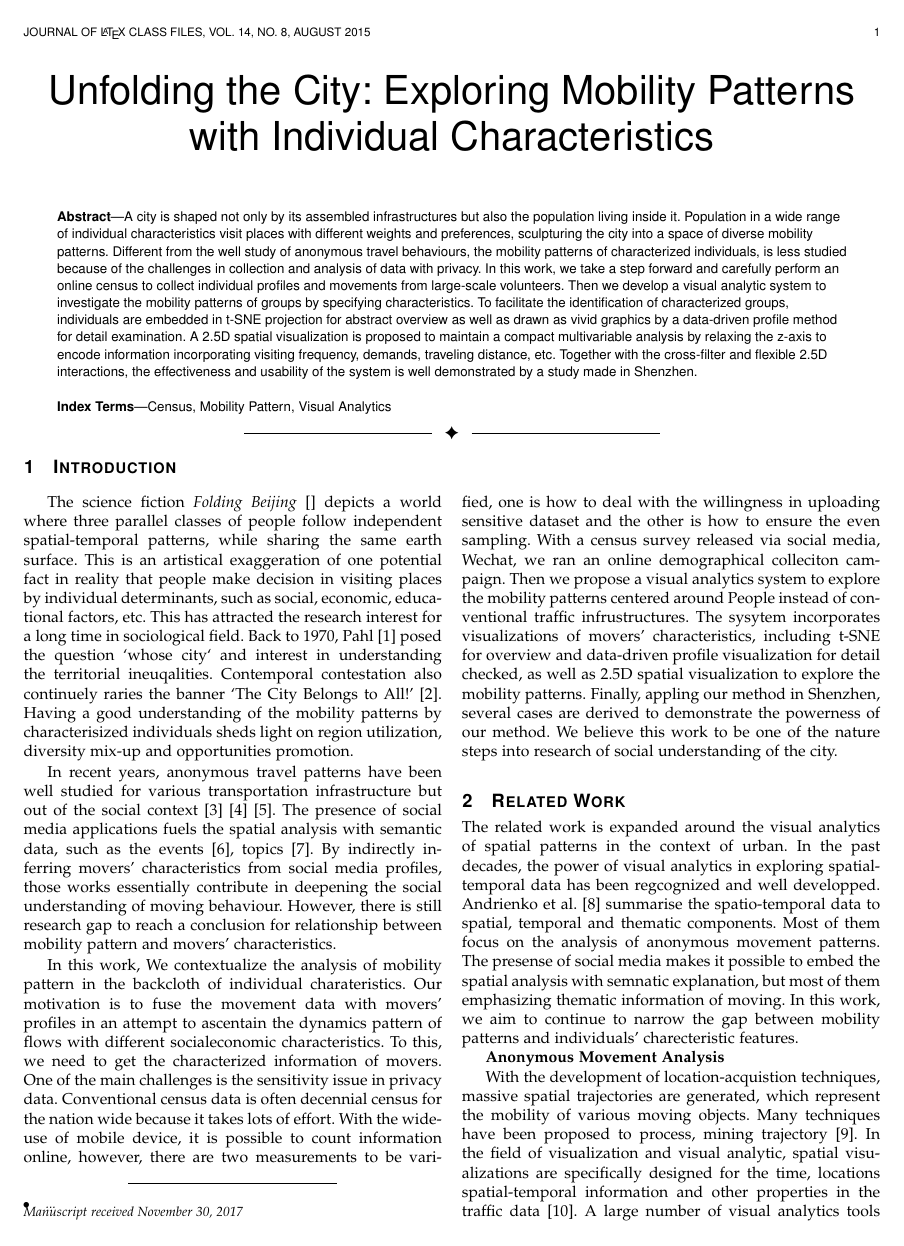
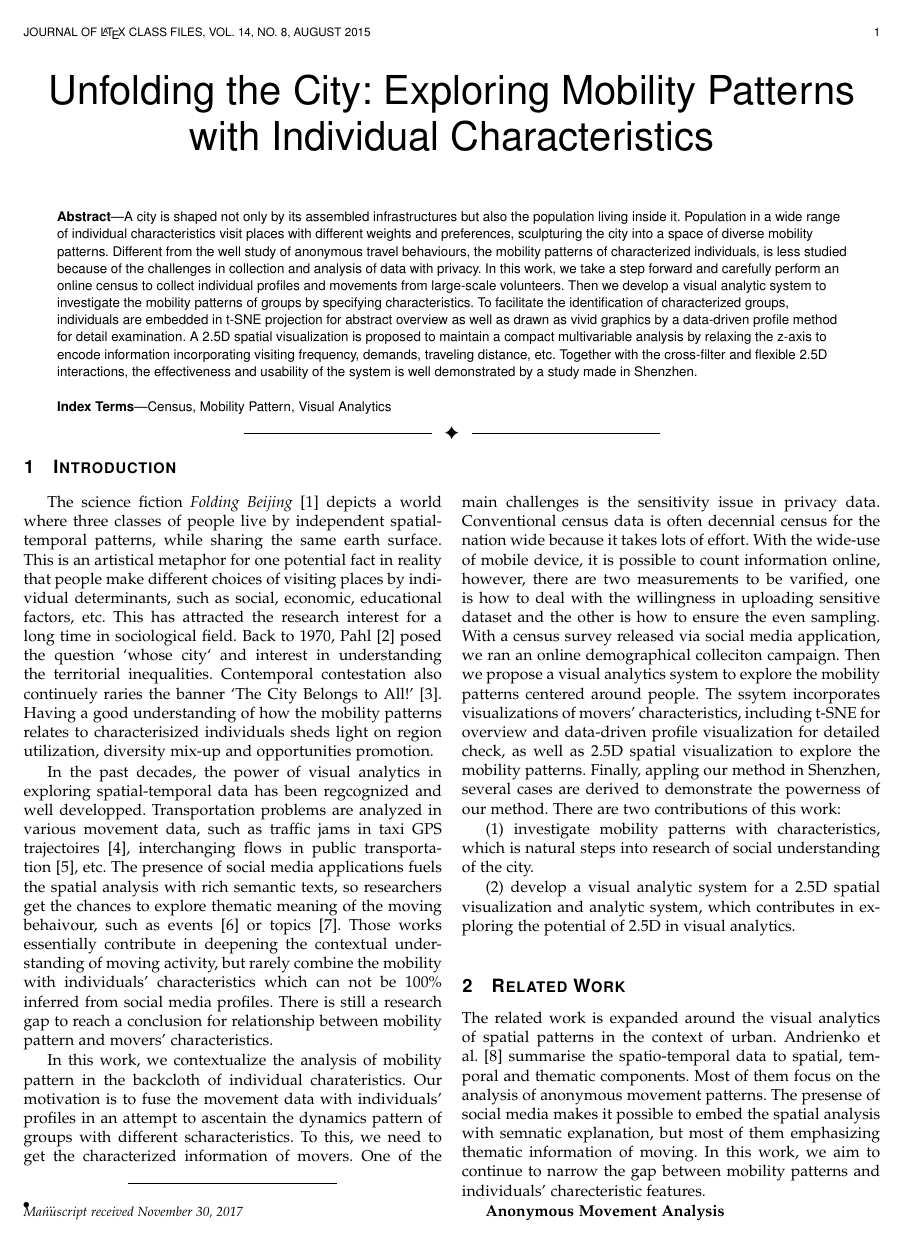
Before and after one commit to wq2333/test, a LaTeX paper (manuscript/main.tex, which reads manuscript/relatedwork.tex): page 1 of 5. Compiled offline with pdfLaTeX.

Commit message:
intro...

```diff
--- a/manuscript/main.tex
+++ b/manuscript/main.tex
@@ -596,12 +596,18 @@ Census, Mobility Pattern, Visual Analytics
 % \IEEEPARstart{O}{verdrawing} scatterplot is ...
 
 
-The science fiction \textit{Folding Beijing}~\cite{} depicts a world where three parallel classes of people follow independent spatial-temporal patterns, while sharing the same earth surface. This is an artistical exaggeration of one potential fact in reality that people make decision in visiting places by individual determinants, such as social, economic, educational factors, etc. This has attracted the research interest for a long time in sociological field. Back to 1970, Pahl~\cite{pahl1975whose} posed the question `whose city` and interest in understanding the territorial ineuqalities. Contemporal contestation also continuely raries the banner `The City Belongs to All!'~\cite{Mayer2017_whosecity}. Having a good understanding of the mobility patterns by characterisized individuals sheds light on region utilization, diversity mix-up and opportunities promotion.
+The science fiction \textit{Folding Beijing}~\cite{hao2016_foldingbeijing} depicts a world where three classes of people live by independent spatial-temporal patterns, while sharing the same earth surface. This is an artistical metaphor for one potential fact in reality that people make different choices of visiting places by individual determinants, such as social, economic, educational factors, etc. This has attracted the research interest for a long time in sociological field. Back to 1970, Pahl~\cite{pahl1975whose} posed the question `whose city` and interest in understanding the territorial inequalities. Contemporal contestation also continuely raries the banner `The City Belongs to All!'~\cite{Mayer2017_whosecity}. Having a good understanding of how the mobility patterns relates to characterisized individuals sheds light on region utilization, diversity mix-up and opportunities promotion.
 
-In recent years, anonymous travel patterns have been well studied for various transportation infrastructure but out of the social context~\cite{liu2011_routediversity}\cite{wang2013visual}\cite{zeng2013visualizing}. The presence of social media applications fuels the spatial analysis with semantic data, such as the events~\cite{chen2017map}, topics~\cite{bosch2013scatterblogs2}. By indirectly inferring movers' characteristics from social media profiles, those works essentially contribute in deepening the social understanding of moving behaviour. However, there is still research gap to reach a conclusion for relationship between mobility pattern and movers' characteristics.
+In the past decades, the power of visual analytics in exploring spatial-temporal data has been regcognized and well developped. Transportation problems are analyzed in various movement data, such as traffic jams in taxi GPS trajectoires~\cite{wang2013visual}, interchanging flows in public transportation~\cite{zeng2013visualizing}, etc. The presence of social media applications fuels the spatial analysis with rich semantic texts, so researchers get the chances to explore thematic meaning of the moving behaivour, such as events~\cite{chen2017map} or topics~\cite{bosch2013scatterblogs2}. Those works essentially contribute in deepening the contextual understanding of moving activity, but rarely combine the mobility with individuals' characteristics which can not be 100\% inferred from social media profiles. There is still a research gap to reach a conclusion for relationship between mobility pattern and movers' characteristics.
 
 
-In this work, We contextualize the analysis of mobility pattern in the backcloth of individual charateristics. Our motivation is to fuse the movement data with movers' profiles in an attempt to ascentain the dynamics pattern of flows with different socialeconomic characteristics. To this, we need to get the characterized information of movers. One of the main challenges is the sensitivity issue in privacy data. Conventional census data is often decennial census for the nation wide because it takes lots of effort. With the wide-use of mobile device, it is possible to count information online, however, there are two measurements to be varified, one is how to deal with the willingness in uploading sensitive dataset and the other is how to ensure the even sampling. With a census survey released via social media, Wechat, we ran an online demographical colleciton campaign. Then we propose a visual analytics system to explore the mobility patterns centered around People instead of conventional traffic infrustructures. The sysytem incorporates visualizations of movers' characteristics, including t-SNE for overview and data-driven profile visualization for detail checked, as well as 2.5D spatial visualization to explore the mobility patterns. Finally, appling our method in Shenzhen, several cases are derived to demonstrate the powerness of our method. We believe this work to be one of the nature steps into research of social understanding of the city.
+In this work, we contextualize the analysis of mobility pattern in the backcloth of individual charateristics. Our motivation is to fuse the movement data with individuals' profiles in an attempt to ascentain the dynamics pattern of groups with different scharacteristics. To this, we need to get the characterized information of movers. One of the main challenges is the sensitivity issue in privacy data. Conventional census data is often decennial census for the nation wide because it takes lots of effort. With the wide-use of mobile device, it is possible to count information online, however, there are two measurements to be varified, one is how to deal with the willingness in uploading sensitive dataset and the other is how to ensure the even sampling. With a census survey released via social media application, we ran an online demographical colleciton campaign. Then we propose a visual analytics system to explore the mobility patterns centered around people. The ssytem incorporates visualizations of movers' characteristics, including t-SNE for overview and data-driven profile visualization for detailed check, as well as 2.5D spatial visualization to explore the mobility patterns. Finally, appling our method in Shenzhen, several cases are derived to demonstrate the powerness of our method. There are two contributions of this work:
+
+(1) investigate mobility patterns with characteristics, which is  natural steps into research of social understanding of the city.
+
+(2) develop a visual analytic system for a 2.5D spatial visualization and analytic system, which contributes in exploring  the potential of 2.5D in visual analytics.
+
+
 
 
 % You must have at least 2 lines in the paragraph with the drop letter
--- a/manuscript/relatedwork.tex
+++ b/manuscript/relatedwork.tex
@@ -1,6 +1,6 @@
 \section{Related Work}
 
-The related work is expanded around the visual analytics of spatial patterns in the context of urban. In the past decades, the power of visual analytics in exploring spatial-temporal data has been regcognized and well developped. Andrienko et al.~\cite{andrienko2013visual} summarise the spatio-temporal data to spatial, temporal and thematic components. Most of them focus on the analysis of anonymous movement patterns. The presense of social media makes it possible to embed the spatial analysis with semnatic explanation, but most of them emphasizing thematic information of moving. In this work, we aim to continue to narrow the gap between mobility patterns and individuals' charecteristic features.
+The related work is expanded around the visual analytics of spatial patterns in the context of urban. Andrienko et al.~\cite{andrienko2013visual} summarise the spatio-temporal data to spatial, temporal and thematic components. Most of them focus on the analysis of anonymous movement patterns. The presense of social media makes it possible to embed the spatial analysis with semnatic explanation, but most of them emphasizing thematic information of moving. In this work, we aim to continue to narrow the gap between mobility patterns and individuals' charecteristic features.
 
 \textbf{Anonymous Movement Analysis}
 
```
Also changed, not shown: manuscript/main.bib (+8 -0 lines).
